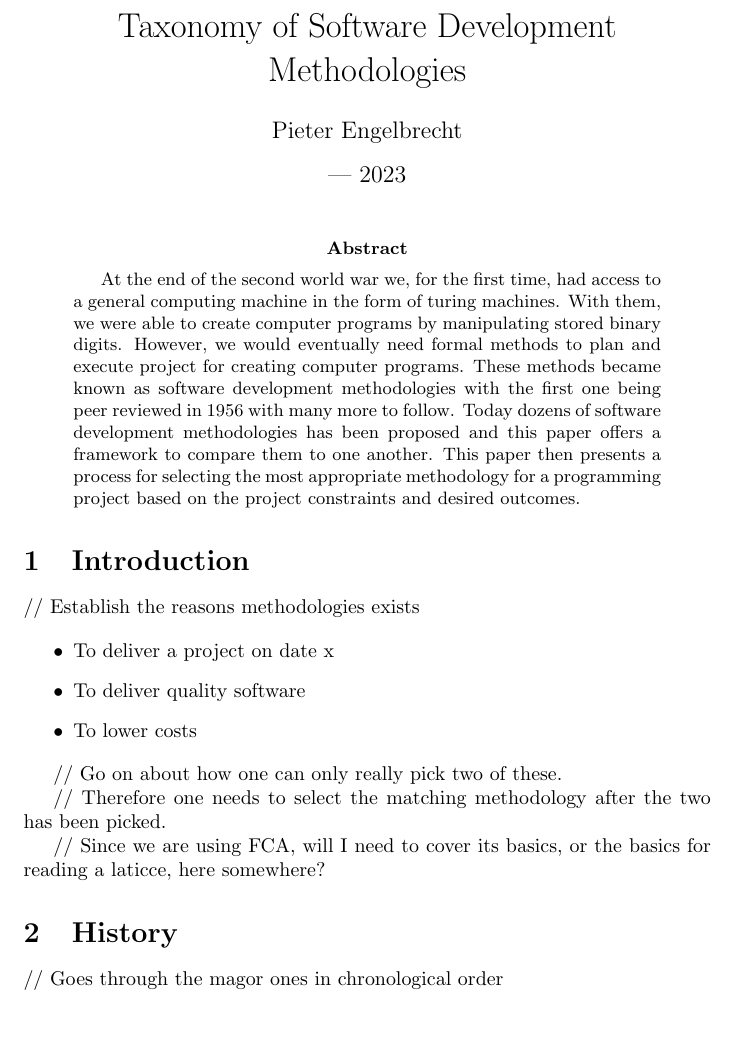
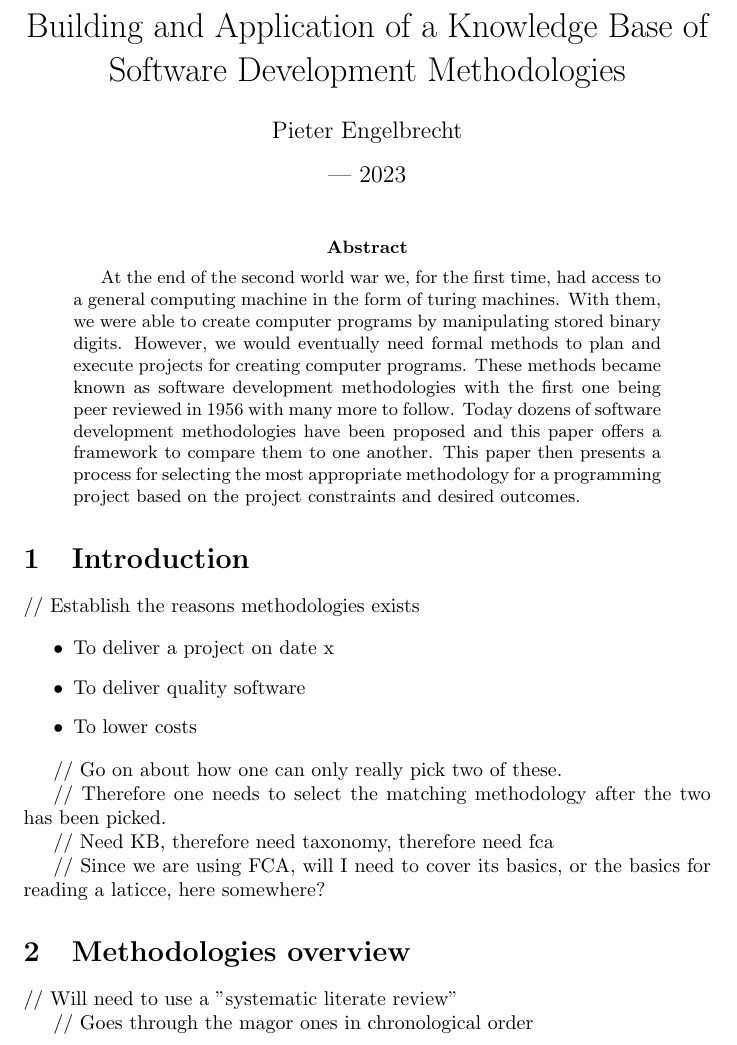
Before and after one commit to chesedo/masters, a LaTeX paper (main.tex): part of page 1 of 2, cut at the place of the change. Compiled offline with pdfLaTeX.

Commit message:
refactor: 1 March meeting review

```diff
--- a/main.tex
+++ b/main.tex
@@ -1,6 +1,6 @@
 \documentclass{article}
 
-\title{Taxonomy of Software Development Methodologies}
+\title{Building and Application of a Knowledge Base of Software Development Methodologies}
 \author{Pieter Engelbrecht}
 \date{--- 2023}
 
@@ -11,9 +11,9 @@
 \begin{abstract}
   At the end of the second world war we, for the first time, had access to a general computing machine in the form of turing machines.
   With them, we were able to create computer programs by manipulating stored binary digits.
-  However, we would eventually need formal methods to plan and execute project for creating computer programs.
+  However, we would eventually need formal methods to plan and execute projects for creating computer programs.
   These methods became known as software development methodologies with the first one being peer reviewed in 1956 with many more to follow.
-  Today dozens of software development methodologies has been proposed and this paper offers a framework to compare them to one another.
+  Today dozens of software development methodologies have been proposed and this paper offers a framework to compare them to one another.
   This paper then presents a process for selecting the most appropriate methodology for a programming project based on the project constraints and desired outcomes.
 \end{abstract}
 
@@ -30,9 +30,13 @@
 
 // Therefore one needs to select the matching methodology after the two has been picked.
 
+// Need KB, therefore need taxonomy, therefore need fca
+
 // Since we are using FCA, will I need to cover its basics, or the basics for reading a laticce, here somewhere?
 
-\section{History}
+\section{Methodologies overview}
+// Will need to use a "systematic literate review"
+
 // Goes through the magor ones in chronological order
 
 \begin{enumerate}
```
Also changed, not shown: main.tex (9 more changed lines).
